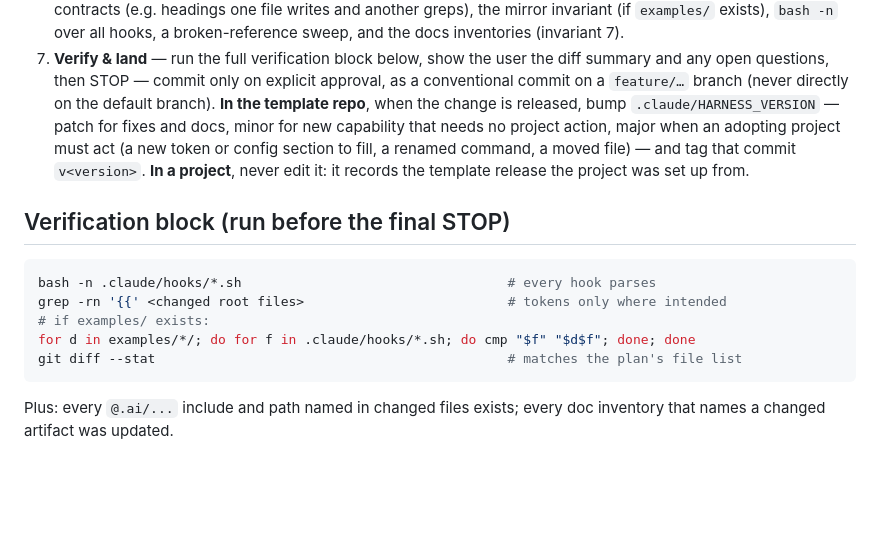
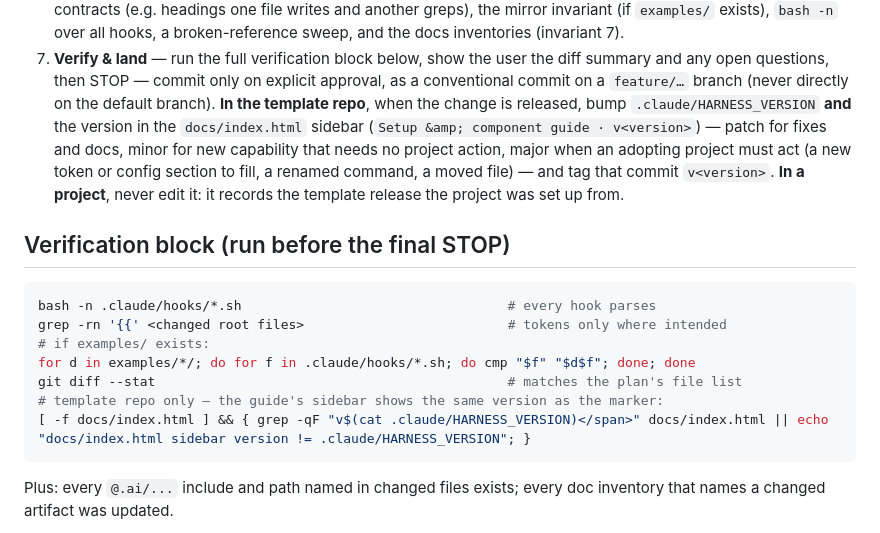
Before and after one commit to absjabed/ai-dev-harness, a Markdown page: .ai/workflows/harness-improvement.md, the part around the change. Rendered like a GitHub page; blank space fills up the shorter version.

Commit message:
docs: add the guide's sidebar version to the bump rule

````diff
--- a/.ai/workflows/harness-improvement.md
+++ b/.ai/workflows/harness-improvement.md
@@ -95,7 +95,8 @@ use one. These extend the invariants above — violating one is likewise a CRITI
 7. **Verify & land** — run the full verification block below, show the user the diff
    summary and any open questions, then STOP — commit only on explicit approval, as a
    conventional commit on a `feature/…` branch (never directly on the default branch).
-   **In the template repo**, when the change is released, bump `.claude/HARNESS_VERSION` — patch
+   **In the template repo**, when the change is released, bump `.claude/HARNESS_VERSION` **and**
+   the version in the `docs/index.html` sidebar (`Setup &amp; component guide · v<version>`) — patch
    for fixes and docs, minor for new capability that needs no project action, major when an
    adopting project must act (a new token or config section to fill, a renamed command, a moved
    file) — and tag that commit `v<version>`. **In a project**, never edit it: it records the
@@ -109,6 +110,8 @@ grep -rn '{{' <changed root files>                          # tokens only where
 # if examples/ exists:
 for d in examples/*/; do for f in .claude/hooks/*.sh; do cmp "$f" "$d$f"; done; done
 git diff --stat                                             # matches the plan's file list
+# template repo only — the guide's sidebar shows the same version as the marker:
+[ -f docs/index.html ] && { grep -qF "v$(cat .claude/HARNESS_VERSION)</span>" docs/index.html || echo "docs/index.html sidebar version != .claude/HARNESS_VERSION"; }
 ```
 
 Plus: every `@.ai/...` include and path named in changed files exists; every doc
````
Also changed, not shown: 1 other file.
